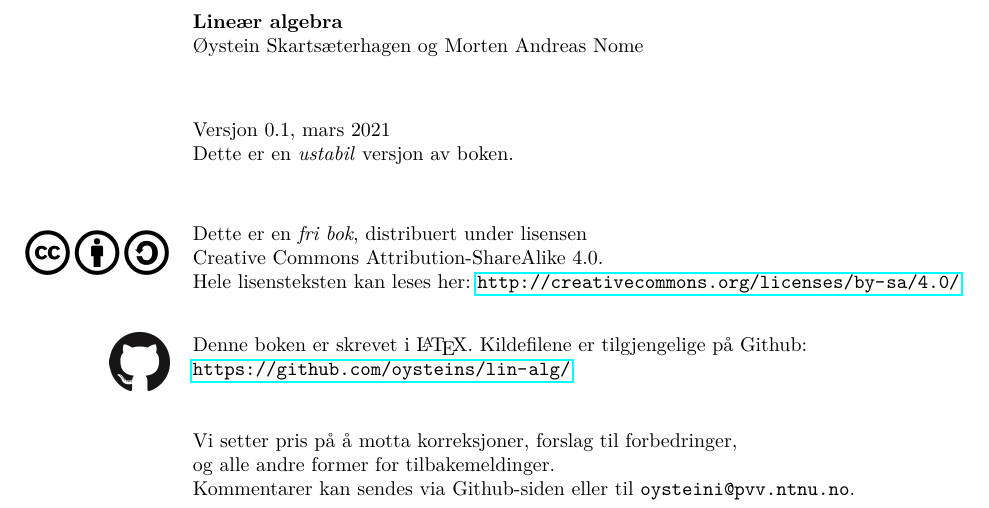
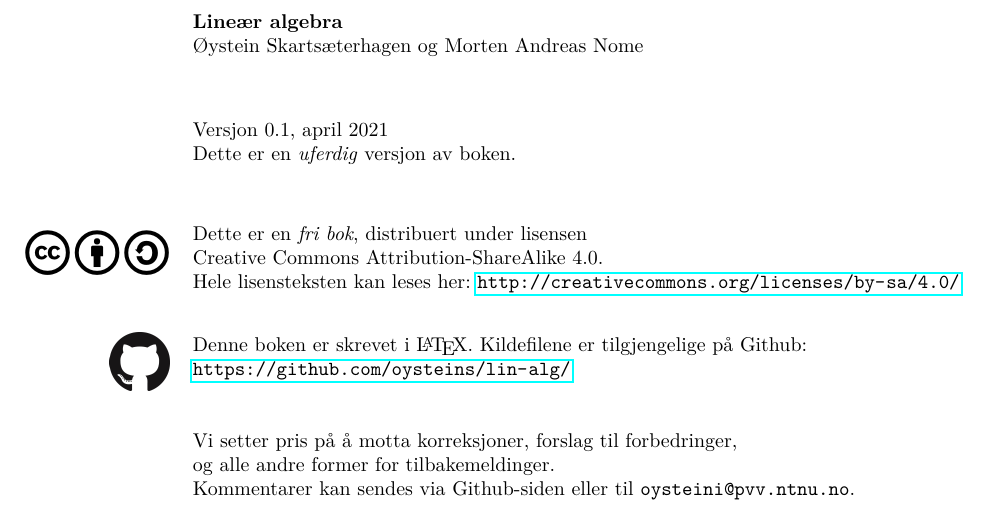
Before and after one commit to oysteins/lin-alg, a LaTeX book (lin-alg.tex, which reads kolofon.tex): part of page 2 of 77, cut so that both start at the same text. Compiled offline with pdfLaTeX.

Commit message:
Egen fil for versjonsinfo; litt endring i kolofon.

```diff
--- a/kolofon.tex
+++ b/kolofon.tex
@@ -7,7 +7,13 @@
 & \textbf{Lineær algebra} \\
 & Øystein Skartsæterhagen og Morten Andreas Nome \\[30pt]
 & Versjon~\versjon, \dato \\
-& Dette er en \emph{ustabil} versjon av boken.
+& Dette er en \emph{uferdig} versjon av boken.
+%%%%%%%%%%%%%%%%%%% ^^^^^^^
+%                     her
+%                 kan det stå:
+%                 * uferdig (for versjon <1.0)
+%                 * stabil (for versjon >=1.0)
+%                 * ustabil (for versjon >=1.0, arbeidsversjon)
 \\[30pt]
 {\HUGE \ccbysa} &
 \begin{minipage}{400pt}
```
Also changed, not shown: preamble.tex (+1 -2 lines), versjon.tex (added, +3 -0 lines).
